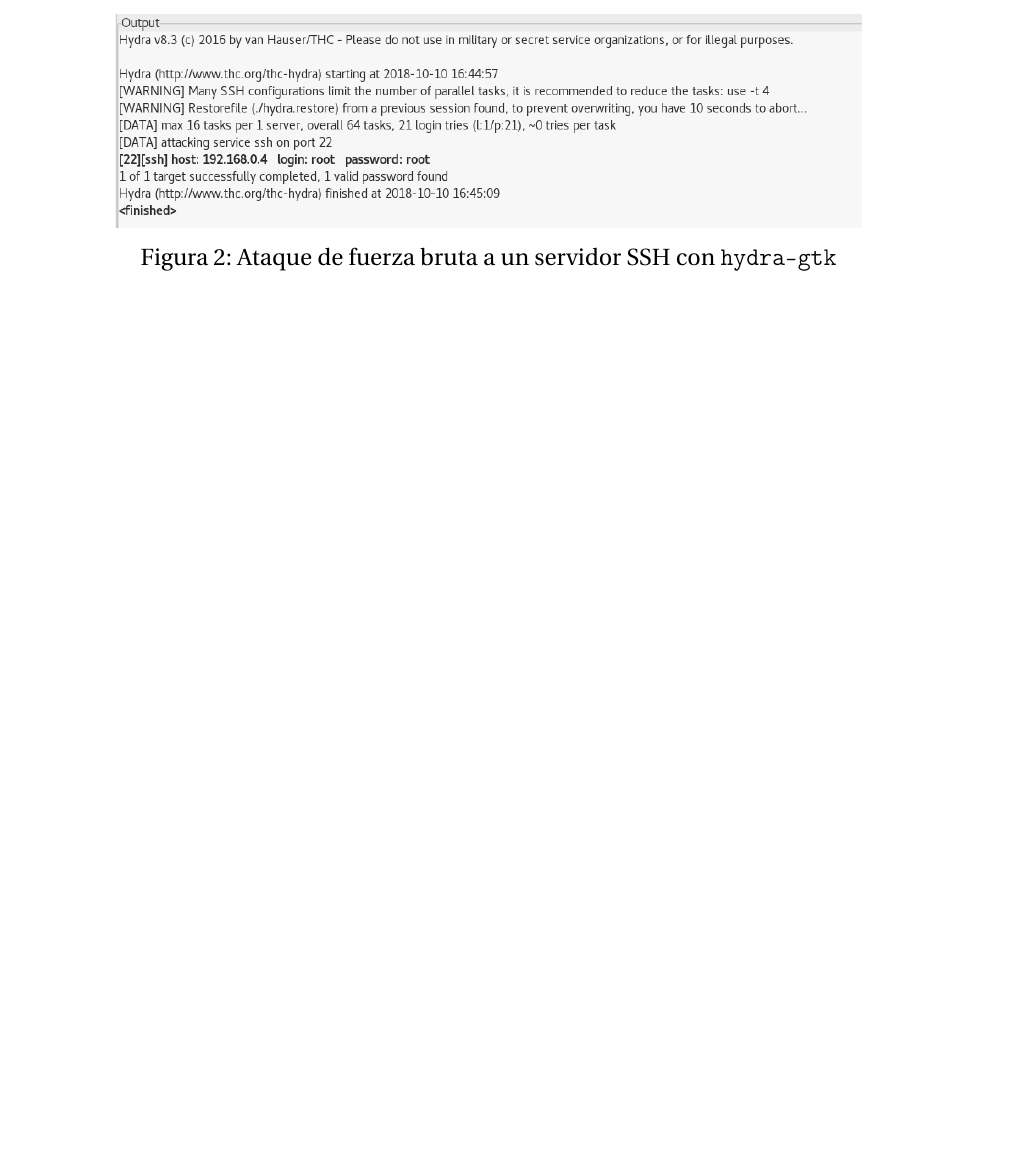
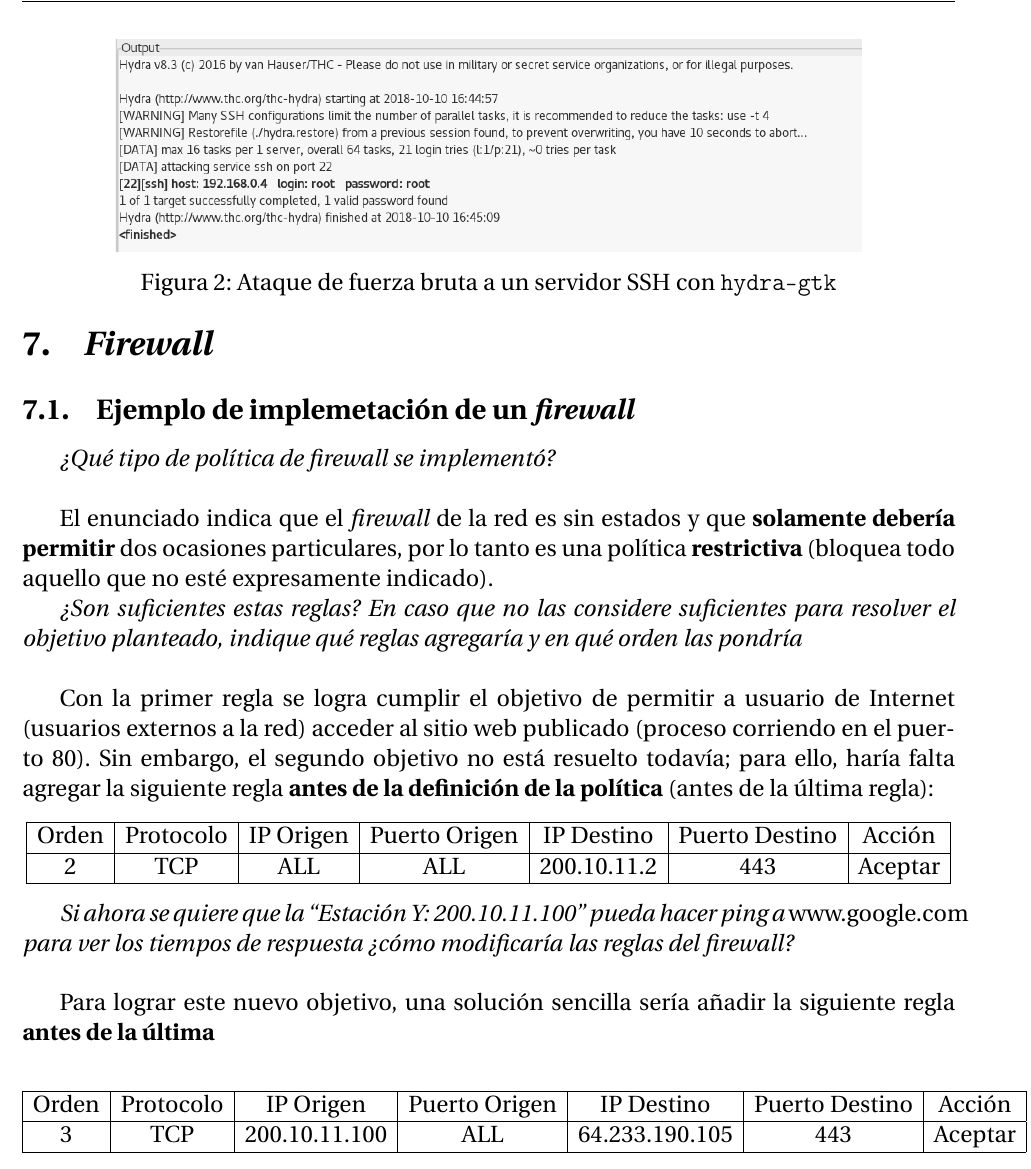
Before and after one commit to LucianoFromTrelew/ARyS2018, a LaTeX document (tp2/informe/informe.tex): part of page 16 of 17, cut so that both start at the same text, the shorter picture padded with empty space. Compiled offline with pdfLaTeX.

Commit message:
Comenzar sección de firewall

```diff
--- a/tp2/informe/informe.tex
+++ b/tp2/informe/informe.tex
@@ -420,6 +420,50 @@ Para realizar el mismo experimento pero con la herramienta \texttt{hydra-gtk} (v
 \end{figure}
 
 
+\section{\emph{Firewall}}
+
+
+\subsection{Ejemplo de implemetación de un \emph{firewall}}
+
+\emph{¿Qué tipo de política de firewall se implementó?}
+~\\
+
+El enunciado indica que el \emph{firewall} de la red es sin estados y que \textbf{solamente debería permitir} dos ocasiones particulares, por lo tanto es una política \textbf{restrictiva} (bloquea todo aquello que no esté expresamente indicado).
+
+\emph{¿Son suficientes estas reglas? En caso que no las considere suficientes para resolver el objetivo planteado, indique qué reglas agregaría y en qué orden las pondría}
+~\\
+
+Con la primer regla se logra cumplir el objetivo de permitir a usuario de Internet (usuarios externos a la red) acceder al sitio web publicado (proceso corriendo en el puerto 80). Sin embargo, el segundo objetivo no está resuelto todavía; para ello, haría falta agregar la siguiente regla \textbf{antes de la definición de la política} (antes de la última regla):
+
+\begin{center}
+  \begin{tabular}{ | c | c | c | c | c | c | c | }
+    \hline
+    Orden & Protocolo & IP Origen & Puerto Origen & IP Destino & Puerto Destino & Acción \\
+    \hline
+    2 & TCP & ALL & ALL & 200.10.11.2 & 443 & Aceptar \\
+    \hline
+  \end{tabular}
+\end{center}
+
+\emph{Si ahora se quiere que la \dq{Estación Y: 200.10.11.100} pueda hacer ping a \emph{www.google.com} para ver los tiempos de respuesta ¿cómo modificaría las reglas del firewall?}
+~\\
+
+Para lograr este nuevo objetivo, una solución sencilla sería añadir la siguiente regla \textbf{antes de la última}
+
+\begin{center}
+  \begin{tabular}{ | c | c | c | c | c | c | c | }
+    \hline
+    Orden & Protocolo & IP Origen & Puerto Origen & IP Destino & Puerto Destino & Acción \\
+    \hline
+    3 & TCP & 200.10.11.100 & ALL & 64.233.190.105 & 443 & Aceptar \\
+    \hline
+  \end{tabular}
+\end{center}
+
+
+
+
+
 
 
 
```
Also changed, not shown: tp2/informe/informe.pdf.
